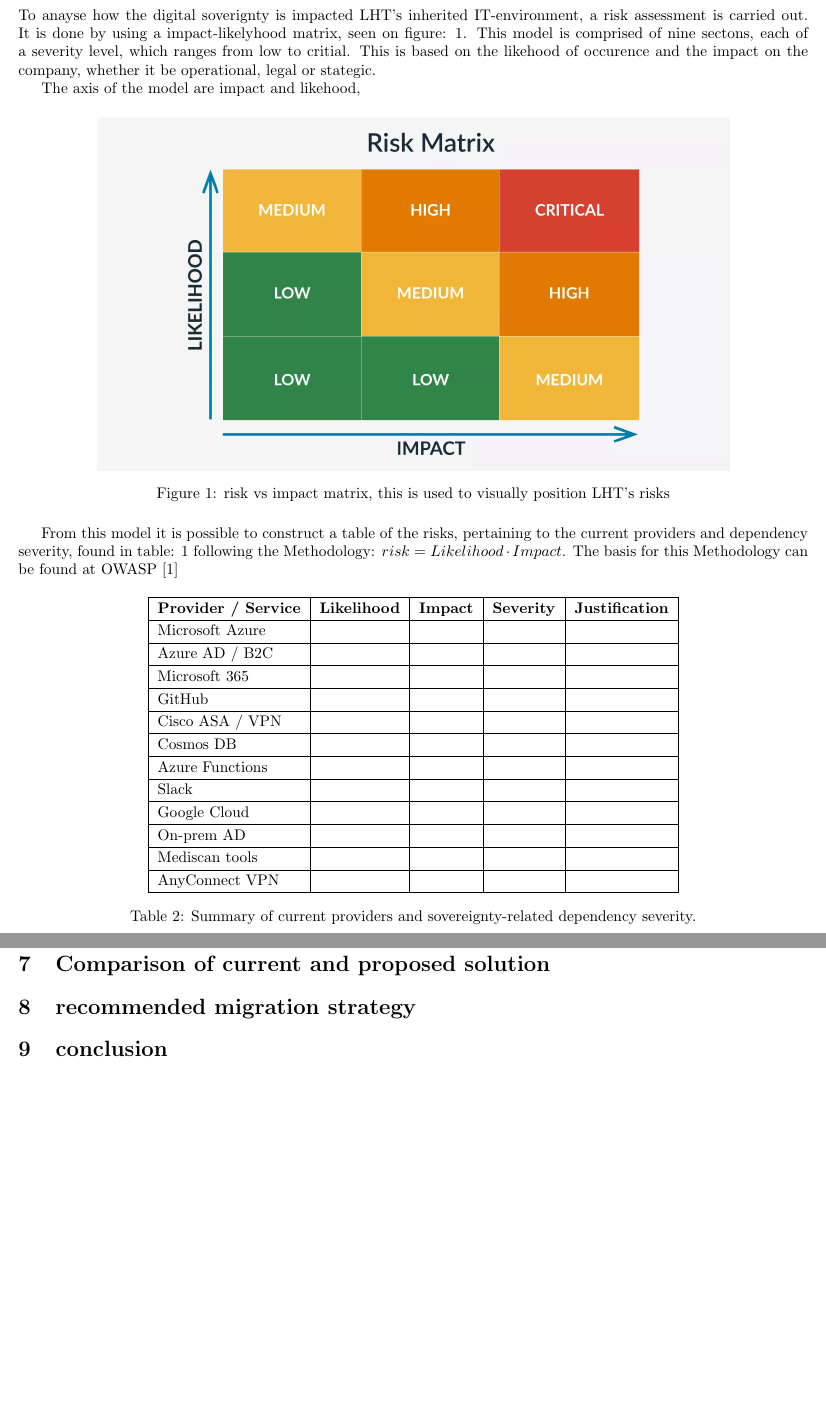
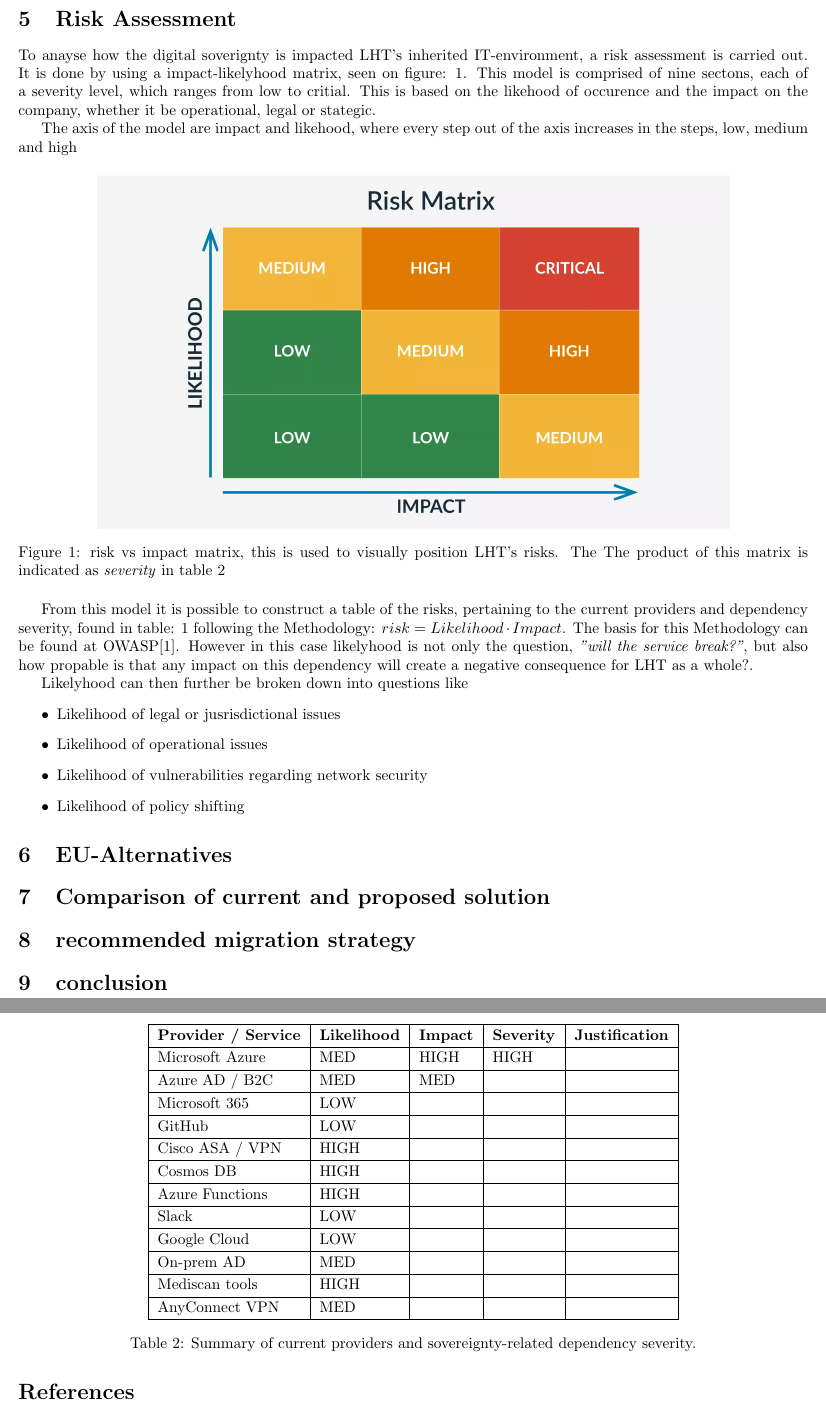
Before and after one commit to kaballian/EX_SAP_25, a LaTeX problem sheet (exam_main.tex, which reads risk_assessment.tex): two parts of pages 9 and 10 of 11 before the commit and two parts of pages 9 and 10 of 10 after it, joined at a grey line, cut at the place of the change. Compiled offline with pdfLaTeX.

Commit message:
going to bed...

```diff
--- a/risk_assessment.tex
+++ b/risk_assessment.tex
@@ -5,14 +5,16 @@ figure: \ref{fig:risk_v_impact}. This model is comprised of nine sectons, each o
 severity level, which ranges from low to critial. This is based on the likehood of occurence
 and the impact on the company, whether it be operational, legal or stategic.
 
-The axis of the model are impact and likehood,
+The axis of the model are impact and likehood, where every step out of the axis
+increases in the steps, low, medium and high
 
 
 %jeg ved ikke om det er lovligt at bruge et billede uden at sige hvor jeg har det fra??
 \begin{figure}[!htb]
     \centering
     \includegraphics[width=0.8\textwidth]{risk_matrix.png}
-    \caption{risk vs impact matrix, this is used to visually position LHT's risks}
+    \caption{risk vs impact matrix, this is used to visually position LHT's risks. The
+    The product of this matrix is indicated as \textit{severity} in table \ref{tab:risk table}}
     \label{fig:risk_v_impact}
 \end{figure}
 
@@ -20,12 +22,13 @@ The axis of the model are impact and likehood,
 From this model it is possible to construct a table of the risks, pertaining to the
 current providers and dependency severity, found in table: \ref{tab:dependency} following
 the Methodology: $risk = Likelihood \cdot Impact $. The basis for this Methodology can be
-found at OWASP \cite{OWASP}
+found at OWASP\cite{OWASP}. However in this case likelyhood is not only the question,
+\textit{"will the service break?"}, but also how propable is that any impact on this
+dependency will create a negative consequence for LHT as a whole?.
 
 
 
-
-\begin{table}[htb]
+\begin{table}[!htb]
 \centering
 \renewcommand{\arraystretch}{1.2}
 \begin{tabular}{|l|l|l|l|l|}
@@ -34,24 +37,32 @@ found at OWASP \cite{OWASP}
 \textbf{Severity} &\textbf{Justification}\\
 \hline
 
-Microsoft Azure &  &    &  &           \\\hline
-Azure AD / B2C  &  &    &  &           \\\hline
-Microsoft 365   &  &    &  &           \\\hline
-GitHub          &  &    &  &           \\\hline
-Cisco ASA / VPN &  &    &  &         \\\hline
-Cosmos DB       &  &    &  &           \\\hline
-Azure Functions &  &    &  &           \\\hline
-Slack           &  &    &  &       \\\hline
-Google Cloud    &  &    &  &         \\\hline
-On-prem AD      &  &    &  &            \\\hline
-Mediscan tools  &  &    &  &          \\\hline
-AnyConnect VPN  &  &    &  &         \\
+Microsoft Azure &  MED & HIGH  & HIGH   &           \\\hline
+Azure AD / B2C  &  MED & MED &  &           \\\hline
+Microsoft 365   &  LOW &    &  &           \\\hline
+GitHub          &  LOW &    &  &           \\\hline
+Cisco ASA / VPN &  HIGH&    &  &         \\\hline
+Cosmos DB       &  HIGH&    &  &           \\\hline
+Azure Functions &  HIGH&    &  &           \\\hline
+Slack           &  LOW &    &  &       \\\hline
+Google Cloud    &  LOW &    &  &         \\\hline
+On-prem AD      &  MED &    &  &            \\\hline
+Mediscan tools  &  HIGH&    &  &          \\\hline
+AnyConnect VPN  &  MED &    &  &         \\
 \hline
 \end{tabular}
-\caption{Summary of current providers and sovereignty-related dependency severity.}
+\caption{Summary of current providers and sovereignty-related dependency severity. }
 \label{tab:risk table}
 \end{table}
 
+
+Likelyhood can then further be broken down into questions like
+\begin{itemize}
+    \item Likelihood of legal or jusrisdictional issues
+    \item Likelihood of operational issues
+    \item Likelihood of vulnerabilities regarding network security
+    \item Likelihood of policy shifting
+\end{itemize}
 
 
 %brug en blød risk/impact matrix til den generelle fremgang,
```
Also changed, not shown: exam_main.pdf, 4 other files.
